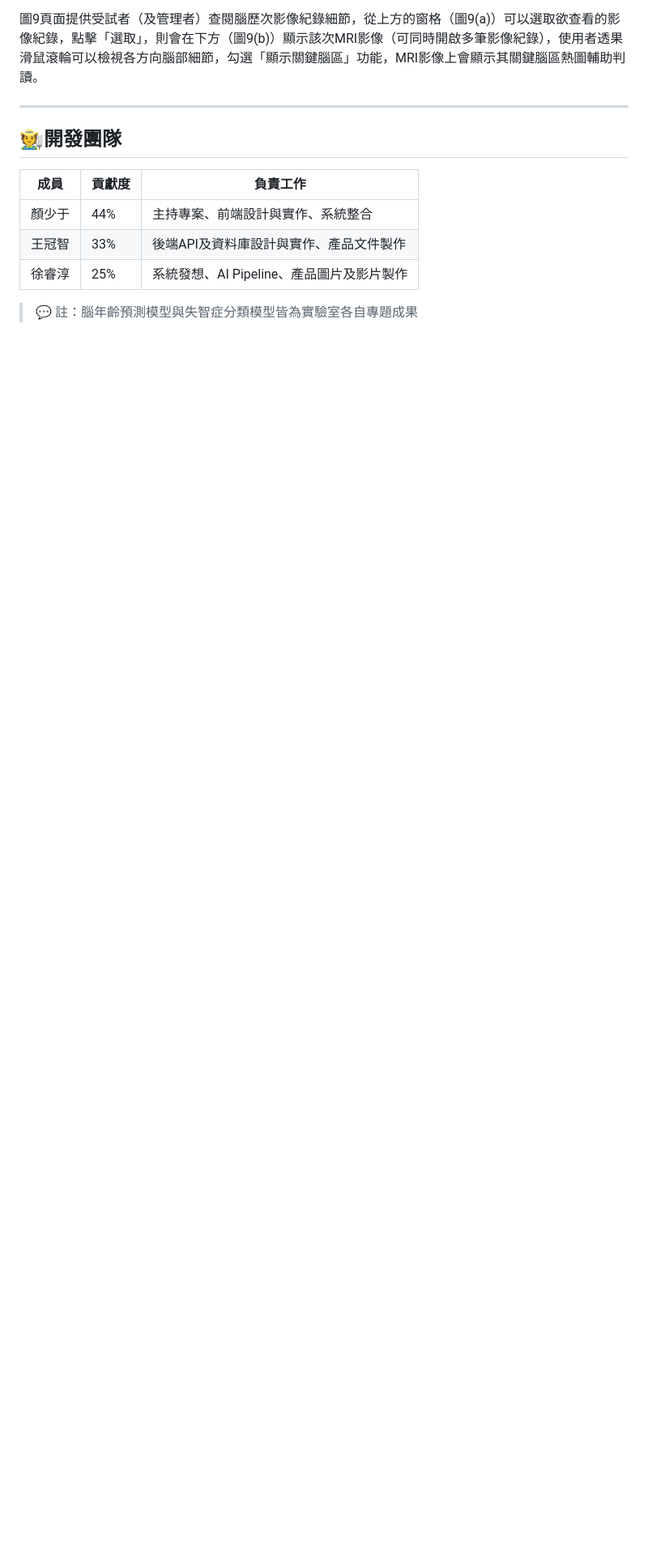
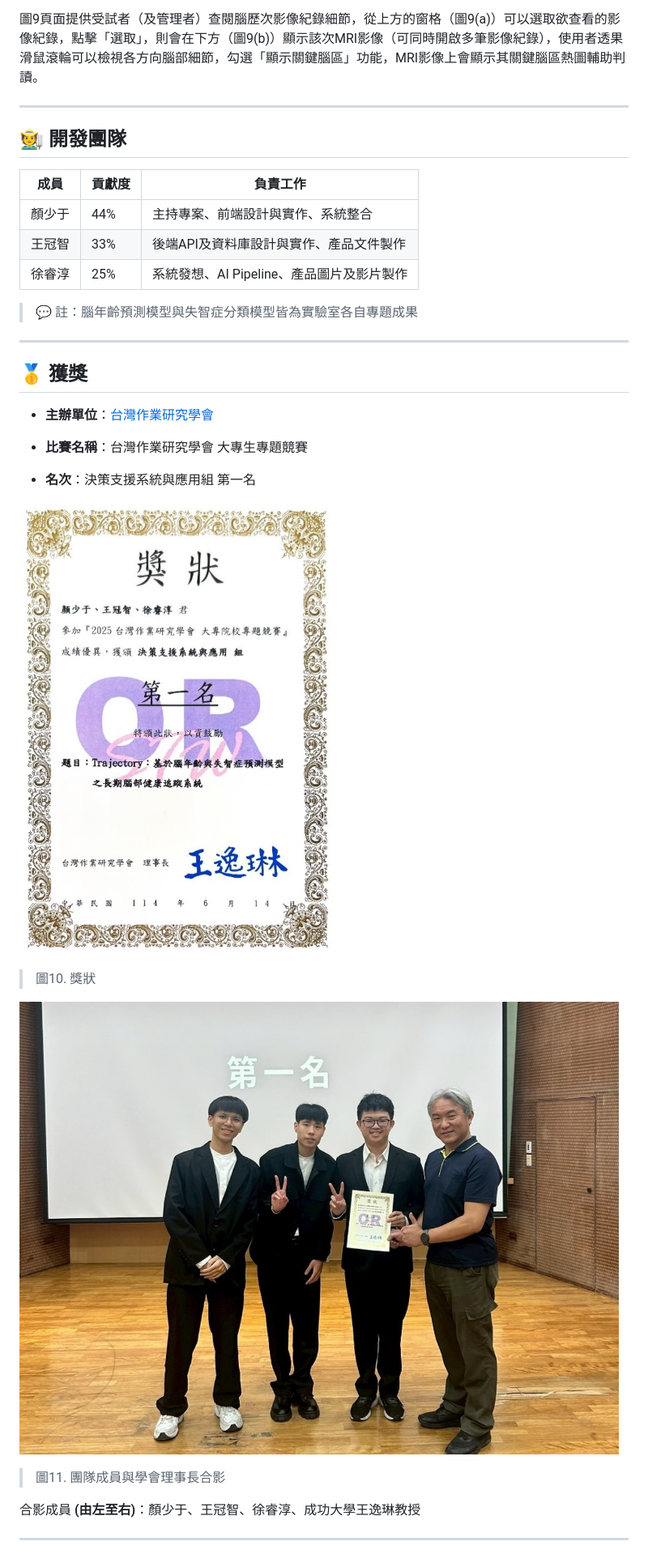
Before and after one commit to ShyShyFaceElephant/Trajectory, a Markdown page: readme.md, the part around the change printed below. Shown: that part at 81% size. Rendered like a GitHub page; pictures changed too: images/award.jpg (added), images/groupPhoto.jpg (added); blank space fills up the shorter version.

Commit message:
獲獎

```diff
--- a/readme.md
+++ b/readme.md
@@ -99,7 +96,7 @@ Trajectory是一套基於**腦年齡與失智症預測模型**的長期腦部健
 
 ---
 
-## 🧑‍🌾開發團隊
+## 🧑‍🌾 開發團隊
 
 | 成員     | 貢獻度 | 負責工作 |
 | -------- |-------| -------- |
@@ -108,3 +105,23 @@ Trajectory是一套基於**腦年齡與失智症預測模型**的長期腦部健
 | 徐睿淳   | 25% | 系統發想、AI Pipeline、產品圖片及影片製作   |
 
 > 💬 註：腦年齡預測模型與失智症分類模型皆為實驗室各自專題成果
+
+---
+
+## 🥇 獲獎
+
+- **主辦單位**：[台灣作業研究學會](http://www.orstw.org.tw/)
+
+- **比賽名稱**：台灣作業研究學會 大專生專題競賽
+
+- **名次**：決策支援系統與應用組 第一名
+
+![獎狀](images/award.jpg)
+> 圖10. 獎狀
+
+![合照](images/groupPhoto.jpg)
+> 圖11. 團隊成員與學會理事長合影
+
+合影成員 **(由左至右)**：顏少于、王冠智、徐睿淳、成功大學王逸琳教授
+
+---
```
Also changed, not shown: other parts of readme.md (+6 -9 lines), images/AiModule.png.
